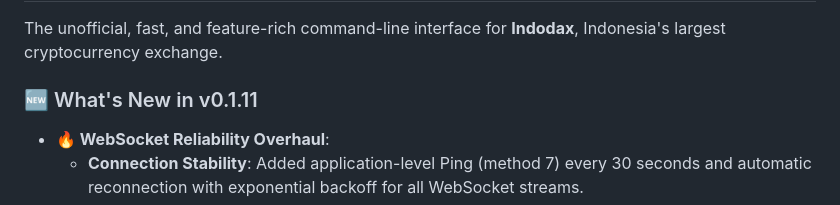
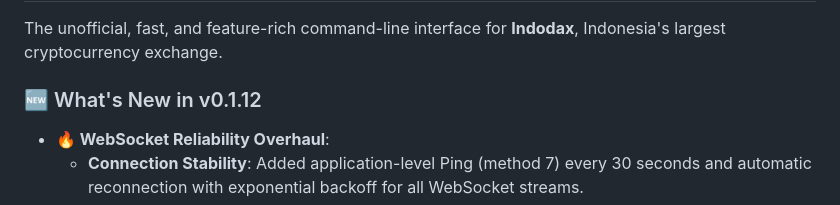
Before and after one commit to ibidathoillah/indodax-cli, a Markdown page: RELEASE_NOTES.md, the part around the change. Rendered like a GitHub page.

Commit message:
docs: finalize v0.1.12 documentation consistency

```diff
--- a/RELEASE_NOTES.md
+++ b/RELEASE_NOTES.md
@@ -2,7 +2,7 @@
 
 The unofficial, fast, and feature-rich command-line interface for **Indodax**, Indonesia's largest cryptocurrency exchange.
 
-### 🆕 What's New in v0.1.11
+### 🆕 What's New in v0.1.12
 
 - **🔥 WebSocket Reliability Overhaul**:
   - **Connection Stability**: Added application-level Ping (method 7) every 30 seconds and automatic reconnection with exponential backoff for all WebSocket streams.
```
